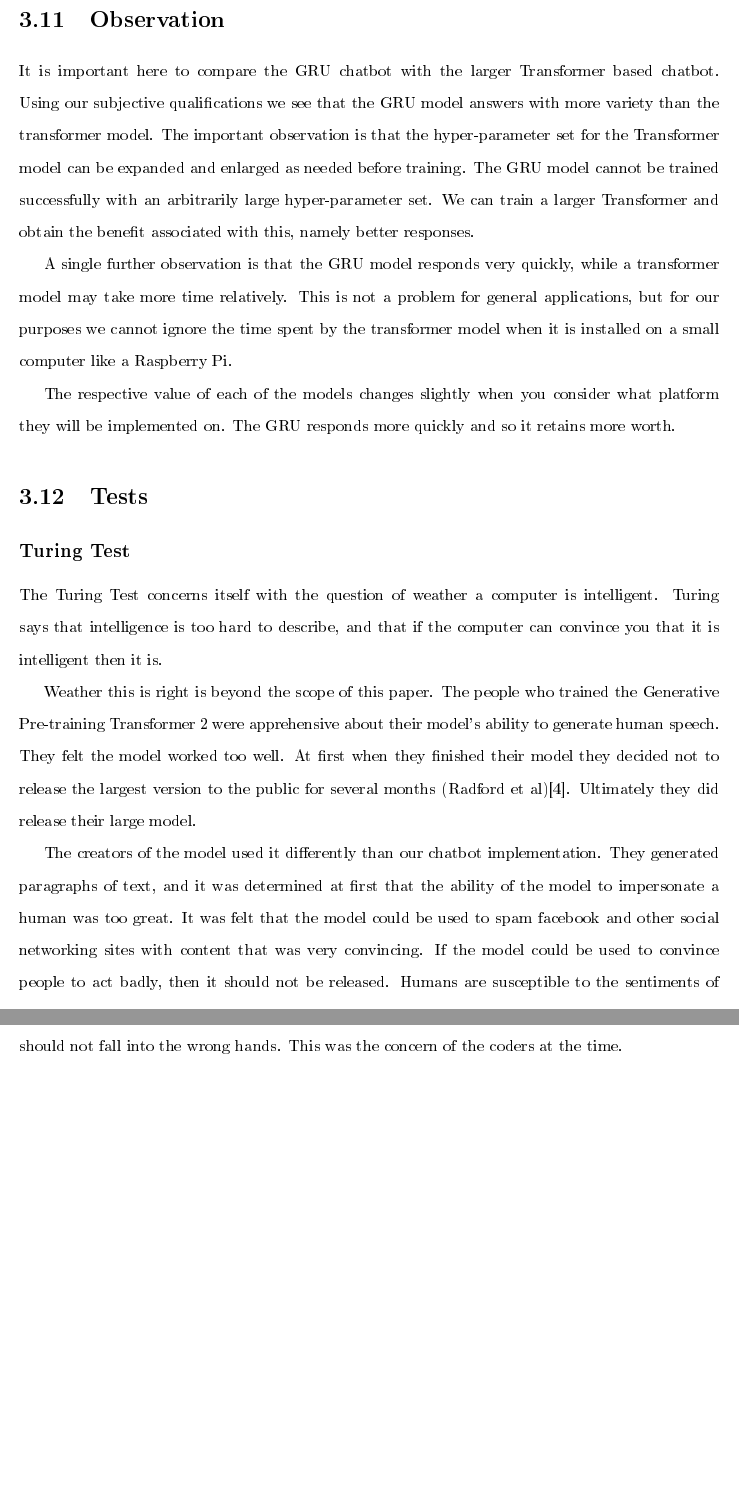
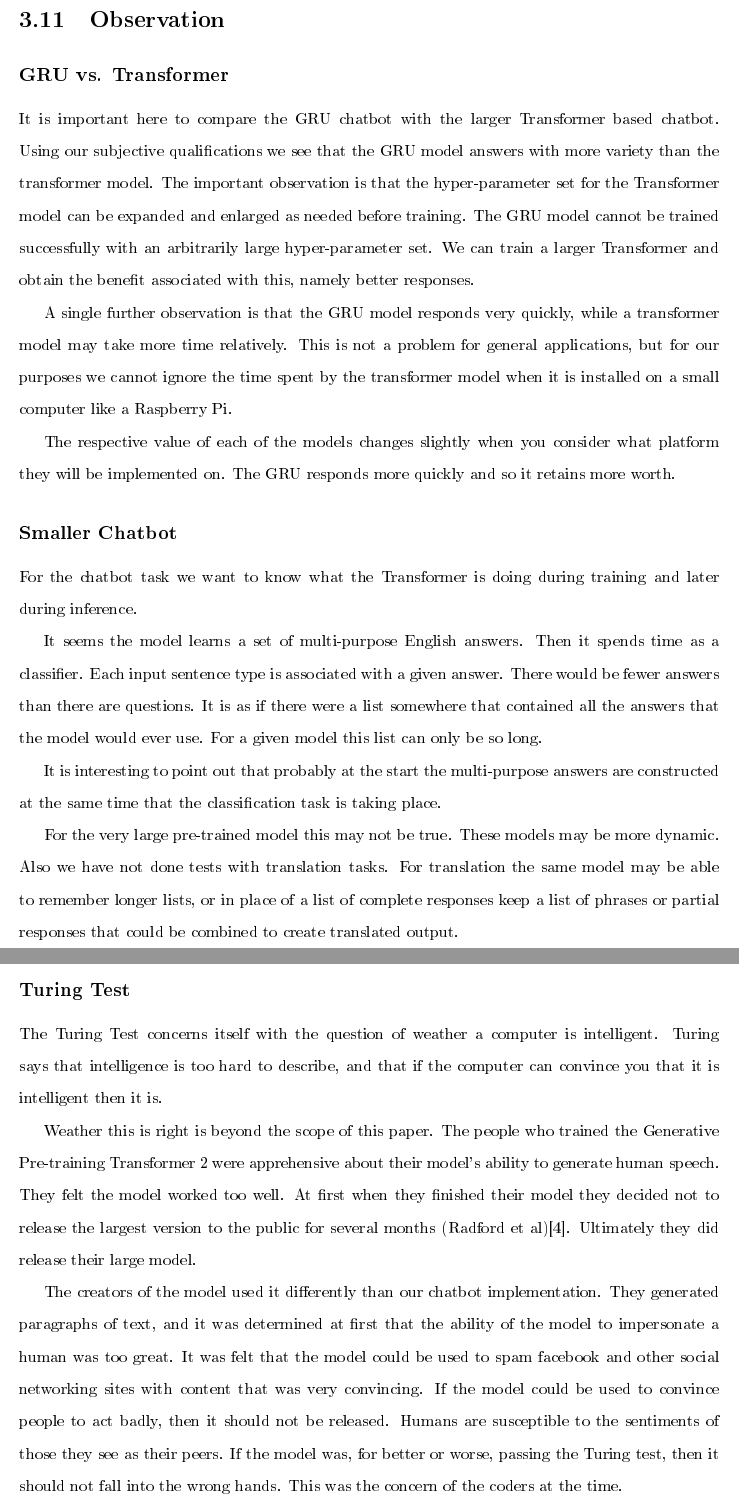
Before and after one commit to radiodee1/liebman_spring20, a LaTeX thesis (proposal_doc.tex, which reads chapters/chapter03.tex): two parts of pages 57 and 58 of 66 before the commit and two parts of pages 57 and 58 of 67 after it, joined at a grey line, cut so that both start at the same text, the shorter picture padded with empty space. The pictures show the PDF file proposal_doc.pdf that the author committed with the source.

Commit message:
app a, ch 3

```diff
--- a/chapters/chapter03.tex
+++ b/chapters/chapter03.tex
@@ -546,11 +546,23 @@ The Raspberry Pi model that the Generative Pre-training Transformer 2 was instal
 The Raspberry Pi was outfitted with a microphone and a speaker but no mouse, monitor, or keyboard. The program was modified so that there was a tone every time the model was processing input. Without such a tone it would be difficult to know when to speak and when to wait for a response. Aesthetically this arrangement is not perfect, but it allows the Generative Pre-training Transformer 2 model to be physically installed on the Raspberry Pi.
 
 \section{Observation}
+
+\subsection*{GRU vs. Transformer}
 It is important here to compare the GRU chatbot with the larger Transformer based chatbot. Using our subjective qualifications we see that the GRU model answers with more variety than the transformer model. The important observation is that the hyper-parameter set for the Transformer model can be expanded and enlarged as needed before training. The GRU model cannot be trained successfully with an arbitrarily large hyper-parameter set. We can train a larger Transformer and obtain the benefit associated with this, namely better responses.
 
 A single further observation is that the GRU model responds very quickly, while a transformer model may take more time relatively. This is not a problem for general applications, but for our purposes we cannot ignore the time spent by the transformer model when it is installed on a small computer like a Raspberry Pi.
 
 The respective value of each of the models changes slightly when you consider what platform they will be implemented on. The GRU responds more quickly and so it retains more worth.
+
+\subsection*{Smaller Chatbot}
+
+For the chatbot task we want to know what the Transformer is doing during training and later during inference.
+
+It seems the model learns a set of multi-purpose English answers. Then it spends time as a classifier. Each input sentence type is associated with a given answer. There would be fewer answers than there are questions. It is as if there were a list somewhere that contained all the answers that the model would ever use. For a given model this list can only be so long.
+
+It is interesting to point out that probably at the start the multi-purpose answers are constructed at the same time that the classification task is taking place.
+
+For the very large pre-trained model this may not be true. These models may be more dynamic. Also we have not done tests with translation tasks. For translation the same model may be able to remember longer lists, or in place of a list of complete responses keep a list of phrases or partial responses that could be combined to create translated output.
 
 \section{Tests}
 
```
Also changed, not shown: proposal_doc.pdf, 6 other files.
